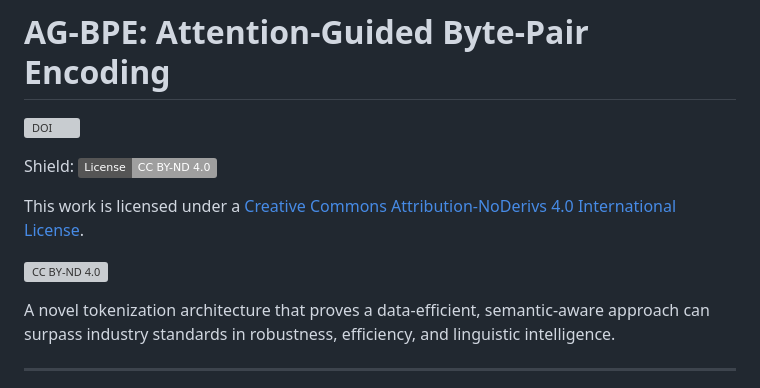
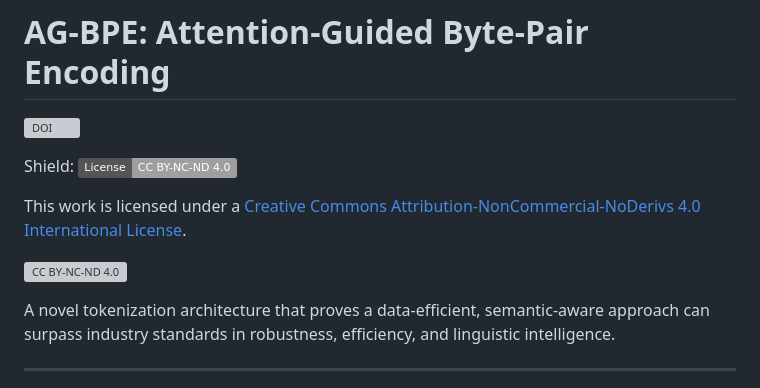
Before and after one commit to RDTvlokip/AG-BPE, a Markdown page: README.md, the part around the change. Drawn GitHub-style; badges without logos; grey boxes are pictures that could not be loaded.

```diff
--- a/README.md
+++ b/README.md
@@ -2,16 +2,16 @@
 
 [![DOI](https://zenodo.org/badge/DOI/10.5281/zenodo.15864340.svg)](https://doi.org/10.5281/zenodo.15864340)
 
-Shield: [![CC BY-ND 4.0][cc-by-nd-shield]][cc-by-nd]
+Shield: [![CC BY-NC-ND 4.0][cc-by-nc-nd-shield]][cc-by-nc-nd]
 
 This work is licensed under a
-[Creative Commons Attribution-NoDerivs 4.0 International License][cc-by-nd].
+[Creative Commons Attribution-NonCommercial-NoDerivs 4.0 International License][cc-by-nc-nd].
 
-[![CC BY-ND 4.0][cc-by-nd-image]][cc-by-nd]
+[![CC BY-NC-ND 4.0][cc-by-nc-nd-image]][cc-by-nc-nd]
 
-[cc-by-nd]: https://creativecommons.org/licenses/by-nd/4.0/
-[cc-by-nd-image]: https://licensebuttons.net/l/by-nd/4.0/88x31.png
-[cc-by-nd-shield]: https://img.shields.io/badge/License-CC%20BY--ND%204.0-lightgrey.svg
+[cc-by-nc-nd]: http://creativecommons.org/licenses/by-nc-nd/4.0/
+[cc-by-nc-nd-image]: https://licensebuttons.net/l/by-nc-nd/4.0/88x31.png
+[cc-by-nc-nd-shield]: https://img.shields.io/badge/License-CC%20BY--NC--ND%204.0-lightgrey.svg
 
 A novel tokenization architecture that proves a data-efficient, semantic-aware approach can surpass industry standards in robustness, efficiency, and linguistic intelligence.
 
```
